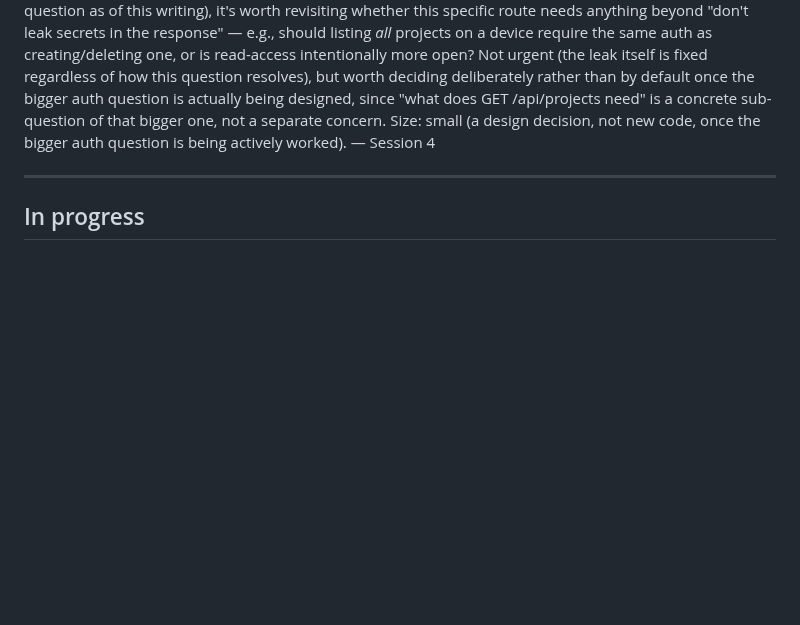
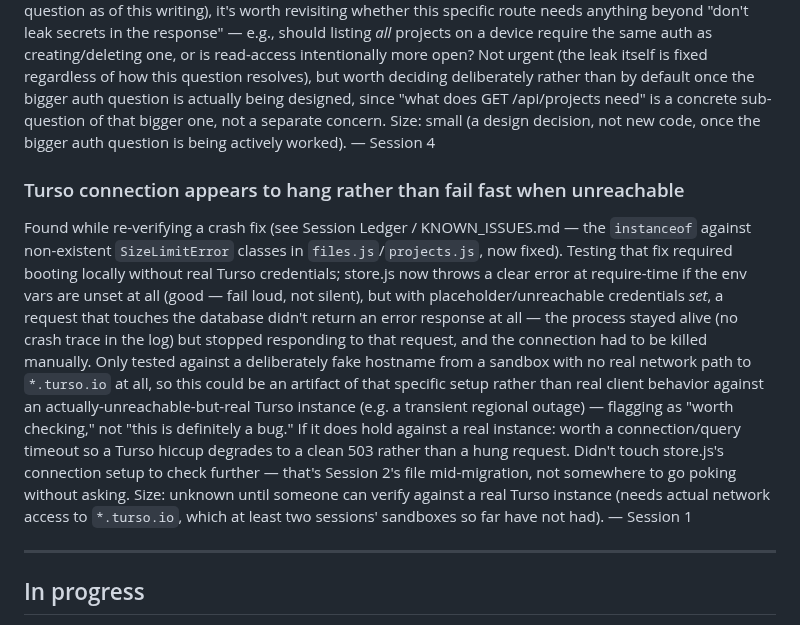
Before and after one commit to hrishitkoli-ship-it/the-aisapp-project, a Markdown page: IDEAS.md, the part around the change. GitHub-like rendering; blank space fills up the shorter version.

```diff
--- a/IDEAS.md
+++ b/IDEAS.md
@@ -197,6 +197,31 @@ Size: small (a design decision, not new code, once the bigger auth
 question is being actively worked).
 — Session 4
 
+### Turso connection appears to hang rather than fail fast when unreachable
+Found while re-verifying a crash fix (see Session Ledger / KNOWN_ISSUES.md
+— the `instanceof` against non-existent `SizeLimitError` classes in
+`files.js`/`projects.js`, now fixed). Testing that fix required booting
+locally without real Turso credentials; store.js now throws a clear
+error at require-time if the env vars are unset at all (good — fail
+loud, not silent), but with placeholder/unreachable credentials *set*,
+a request that touches the database didn't return an error response at
+all — the process stayed alive (no crash trace in the log) but stopped
+responding to that request, and the connection had to be killed
+manually. Only tested against a deliberately fake hostname from a
+sandbox with no real network path to `*.turso.io` at all, so this could
+be an artifact of that specific setup rather than real client
+behavior against an actually-unreachable-but-real Turso instance (e.g.
+a transient regional outage) — flagging as "worth checking," not "this
+is definitely a bug." If it does hold against a real instance: worth a
+connection/query timeout so a Turso hiccup degrades to a clean 503
+rather than a hung request. Didn't touch store.js's connection setup
+to check further — that's Session 2's file mid-migration, not somewhere
+to go poking without asking.
+Size: unknown until someone can verify against a real Turso instance
+(needs actual network access to `*.turso.io`, which at least two
+sessions' sandboxes so far have not had).
+— Session 1
+
 ---
 
 ## In progress
```
Also changed, not shown: INSTRUCTIONS.md (+35 -0 lines).
